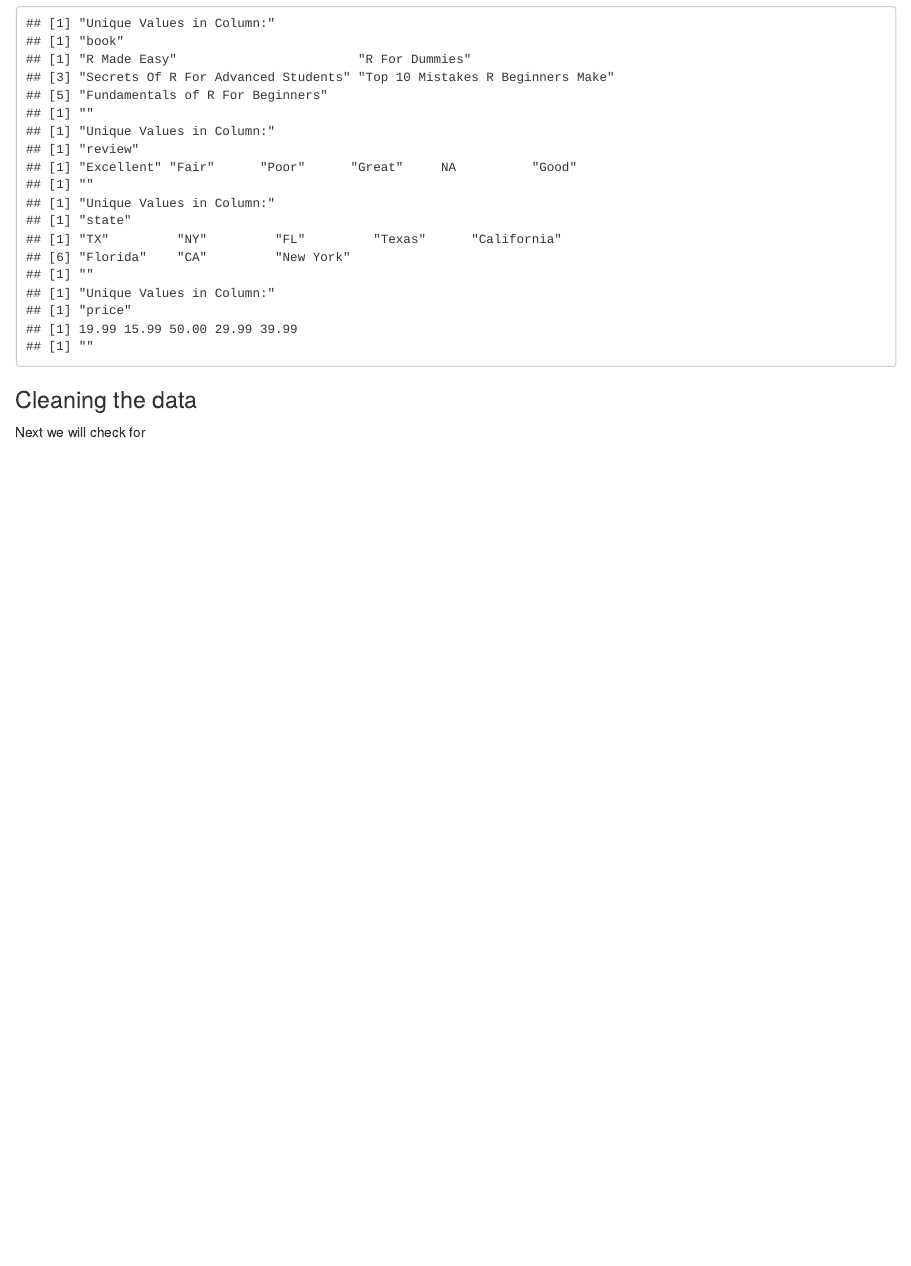
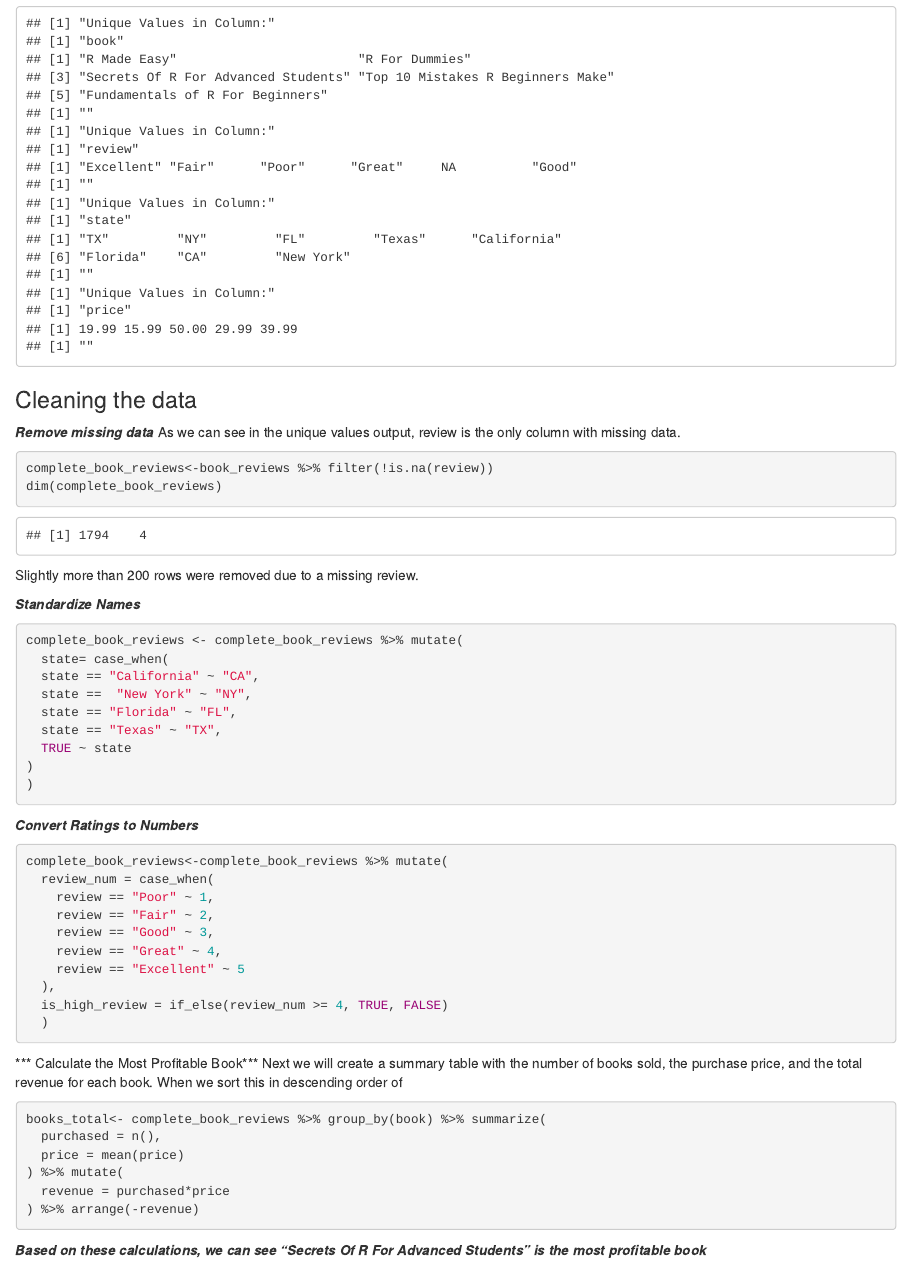
Before and after one commit to amelia-upmetrics/book_reviews3, an R Markdown document (Book_Reviews_3.Rmd): the page in a window 1100 px wide, from 1130 px down. The pictures show the output file Book_Reviews_3.html that the author committed with the source, opened offline.

Commit message:
Data analysis and conclusion

````diff
--- a/Book_Reviews_3.Rmd
+++ b/Book_Reviews_3.Rmd
@@ -44,4 +44,51 @@
 ```
 
 ### Cleaning the data
-Next we will check for
+***Remove missing data***
+As we can see in the unique values output, review is the only column with missing data.
+
+```{r}
+complete_book_reviews<-book_reviews %>% filter(!is.na(review))
+dim(complete_book_reviews)
+```
+Slightly more than 200 rows were removed due to a missing review.
+
+***Standardize Names***
+```{r}
+complete_book_reviews <- complete_book_reviews %>% mutate(
+  state= case_when(
+  state == "California" ~ "CA",
+  state ==  "New York" ~ "NY",
+  state == "Florida" ~ "FL",
+  state == "Texas" ~ "TX",
+  TRUE ~ state
+)
+)
+```
+
+***Convert Ratings to Numbers***
+```{r}
+complete_book_reviews<-complete_book_reviews %>% mutate(
+  review_num = case_when(
+    review == "Poor" ~ 1,
+    review == "Fair" ~ 2,
+    review == "Good" ~ 3,
+    review == "Great" ~ 4,
+    review == "Excellent" ~ 5
+  ),
+  is_high_review = if_else(review_num >= 4, TRUE, FALSE)
+  )
+```
+
+*** Calculate the Most Profitable Book***
+Next we will create a summary table with the number of books sold, the purchase price, and the total revenue for each book. When we sort this in descending order of
+```{r}
+books_total<- complete_book_reviews %>% group_by(book) %>% summarize(
+  purchased = n(),
+  price = mean(price)
+) %>% mutate(
+  revenue = purchased*price
+) %>% arrange(-revenue)
+```
+
+***Based on these calculations, we can see "Secrets Of R For Advanced Students" is the most profitable book***
````
Also changed, not shown: Book_Reviews_3.html, 2 other files.
